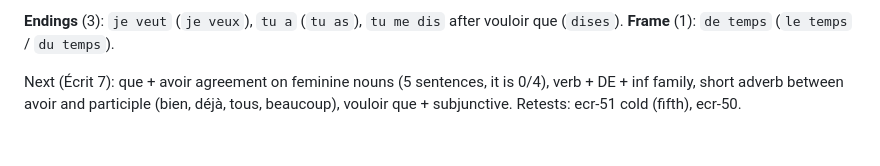
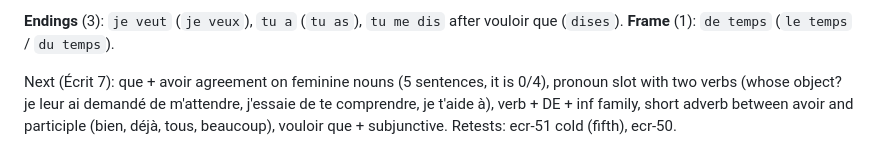
Before and after one commit to yarivg/studying-french, a Markdown page: study-log/ecrit.md, the part around the change. Drawn GitHub-style.

Commit message:
Écrit 7 next: add pronoun slot with two verbs

```diff
--- a/study-log/ecrit.md
+++ b/study-log/ecrit.md
@@ -185,6 +185,7 @@ interdire / proposer À qqn DE + inf.
 **Endings** (3): `je veut` (`je veux`), `tu a` (`tu as`), `tu me dis` after vouloir que (`dises`).
 **Frame** (1): `de temps` (`le temps` / `du temps`).
 
-Next (Écrit 7): que + avoir agreement on feminine nouns (5 sentences, it is 0/4), verb + DE + inf
+Next (Écrit 7): que + avoir agreement on feminine nouns (5 sentences, it is 0/4), pronoun slot with two
+verbs (whose object? je leur ai demandé de m'attendre, j'essaie de te comprendre, je t'aide à), verb + DE + inf
 family, short adverb between avoir and participle (bien, déjà, tous, beaucoup), vouloir que +
 subjunctive. Retests: ecr-51 cold (fifth), ecr-50.
```
